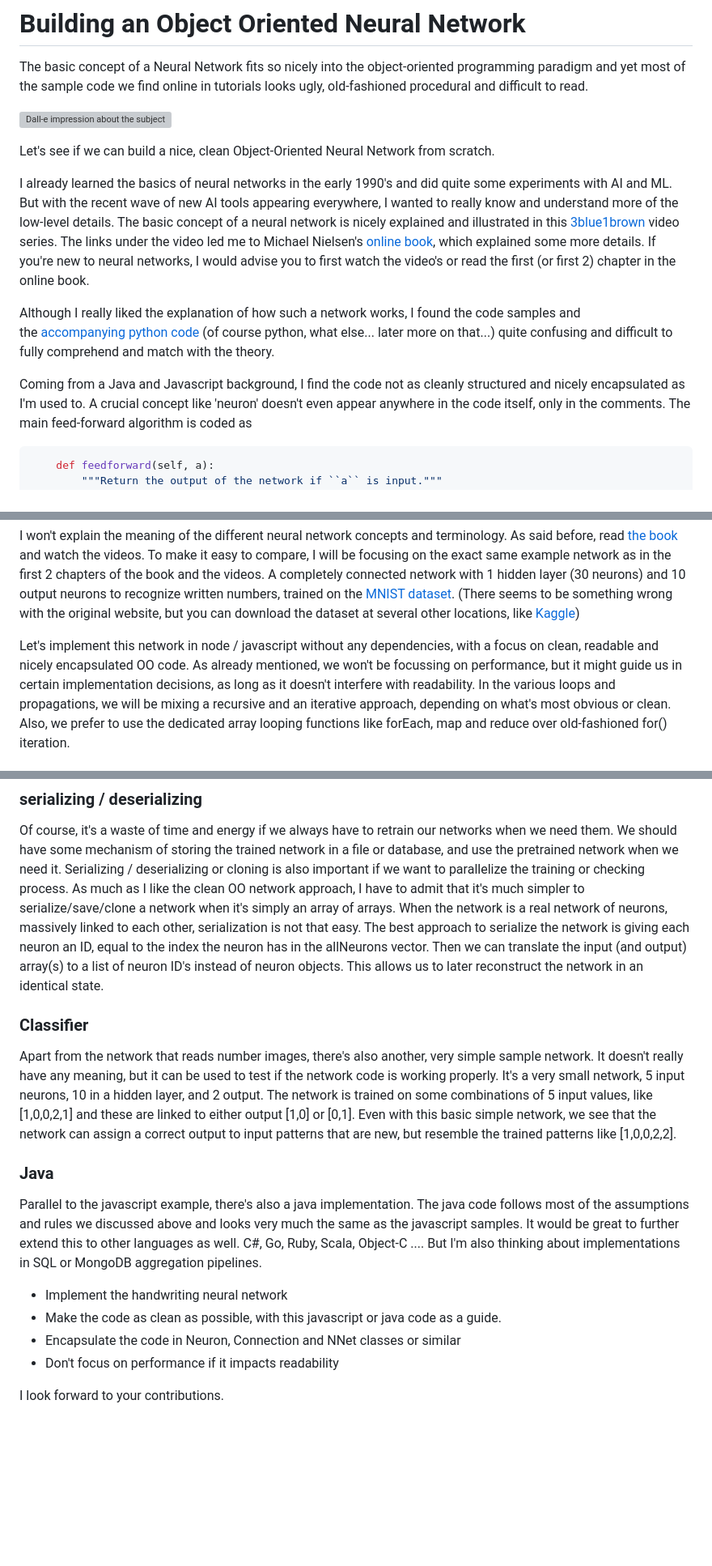
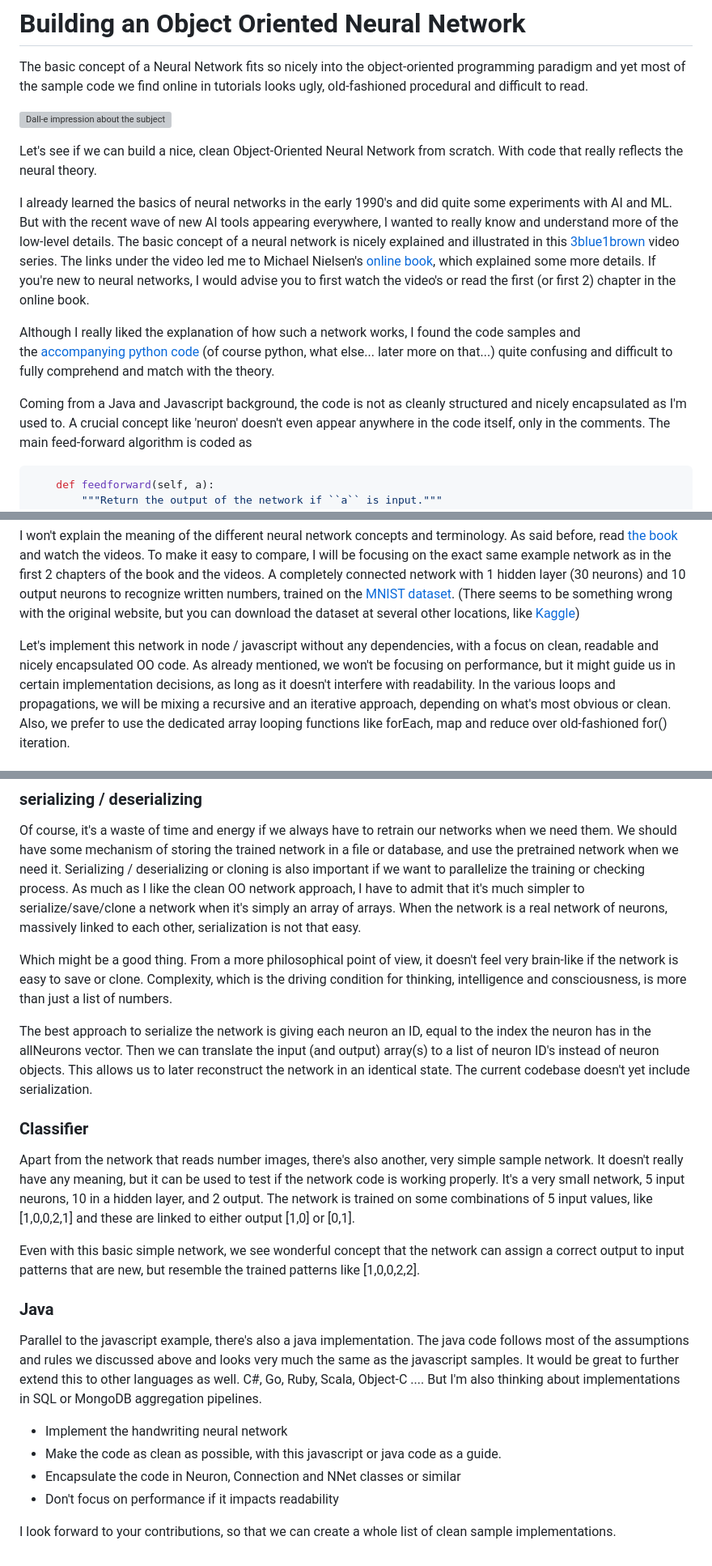
Before and after one commit to darlingVandamme/JavascriptNN, a Markdown page: docs/Neural Net OO Javascript implementation.md, 3 parts joined by grey strips. Shown: that part at 81% size. Drawn GitHub-style; blank space fills up the shorter version; grey boxes are pictures that could not be loaded.

Commit message:
Publish ready

```diff
--- a/docs/Neural Net OO Javascript implementation.md
+++ b/docs/Neural Net OO Javascript implementation.md
@@ -6,6 +6,7 @@ most of the sample code we find online in tutorials looks ugly, old-fashioned pr
 ![Dall-e impression about the subject](./img/OONeural2.png)
 
 Let's see if we can build a nice, clean Object-Oriented Neural Network from scratch.
+With code that really reflects the neural theory.
 
 I already learned the basics of neural networks in the early 1990's
 and did quite some experiments with AI and ML. But with the recent wave of new AI tools appearing everywhere,
@@ -18,7 +19,7 @@ Although I really liked the explanation of how such a network works, I found the
 the [accompanying python code](https://github.com/mnielsen/neural-networks-and-deep-learning/tree/master)
 (of course python, what else... later more on that...) quite confusing and difficult to fully comprehend and match with the theory.
 
-Coming from a Java and Javascript background, I find the code not as cleanly structured and nicely encapsulated as I'm used to.
+Coming from a Java and Javascript background, the code is not as cleanly structured and nicely encapsulated as I'm used to.
 A crucial concept like 'neuron' doesn't even appear anywhere in the code itself, only in the comments.
 The main feed-forward algorithm is coded as
 
@@ -135,7 +136,7 @@ A completely connected network with 1 hidden layer (30 neurons) and 10 output ne
 (There seems to be something wrong with the original website, but you can download the dataset at several other locations, like [Kaggle](https://www.kaggle.com/datasets/hojjatk/mnist-dataset))
 
 Let's implement this network in node / javascript without any dependencies, with a focus on clean, readable and nicely encapsulated OO code.
-As already mentioned, we won't be focussing on performance, but it might guide us in certain implementation decisions, as long as it doesn't interfere with readability.
+As already mentioned, we won't be focusing on performance, but it might guide us in certain implementation decisions, as long as it doesn't interfere with readability.
 In the various loops and propagations, we will be mixing a recursive and an iterative approach, depending on what's most obvious or clean.
 Also, we prefer to use the dedicated array looping functions like forEach, map and reduce over old-fashioned for() iteration.
 
@@ -739,16 +741,22 @@ We should have some mechanism of storing the trained network in a file or databa
 Serializing / deserializing or cloning is also important if we want to parallelize the training or checking process.
 As much as I like the clean OO network approach, I have to admit that it's much simpler to serialize/save/clone a network when it's simply an array of arrays.
 When the network is a real network of neurons, massively linked to each other, serialization is not that easy.
+
+Which might be a good thing. From a more philosophical point of view, it doesn't feel very brain-like if the network is easy to save or clone.
+Complexity, which is the driving condition for thinking, intelligence and consciousness, is more than just a list of numbers.
+
 The best approach to serialize the network is giving each neuron an ID, equal to the index the neuron has in the allNeurons vector.
 Then we can translate the input (and output) array(s) to a list of neuron ID's instead of neuron objects.
 This allows us to later reconstruct the network in an identical state.
+The current codebase doesn't yet include serialization.
 
 ### Classifier
 Apart from the network that reads number images, there's also another, very simple sample network.
 It doesn't really have any meaning, but it can be used to test if the network code is working properly.
 It's a very small network, 5 input neurons, 10 in a hidden layer, and 2 output.
 The network is trained on some combinations of 5 input values, like [1,0,0,2,1] and these are linked to either output [1,0] or [0,1].
-Even with this basic simple network, we see that the network can assign a correct output to input patterns that are new, but resemble the trained patterns like [1,0,0,2,2].
+
+Even with this basic simple network, we see wonderful concept that the network can assign a correct output to input patterns that are new, but resemble the trained patterns like [1,0,0,2,2].
 
 ### Java
 Parallel to the javascript example, there's also a java implementation.
@@ -761,4 +769,4 @@ But I'm also thinking about implementations in SQL or MongoDB aggregation pipeli
 - Encapsulate the code in Neuron, Connection and NNet classes or similar
 - Don't focus on performance if it impacts readability
 
-I look forward to your contributions.
+I look forward to your contributions, so that we can create a whole list of clean sample implementations.
```
Also changed, not shown: other parts of docs/Neural Net OO Javascript implementation.md (+2 -1 lines).
